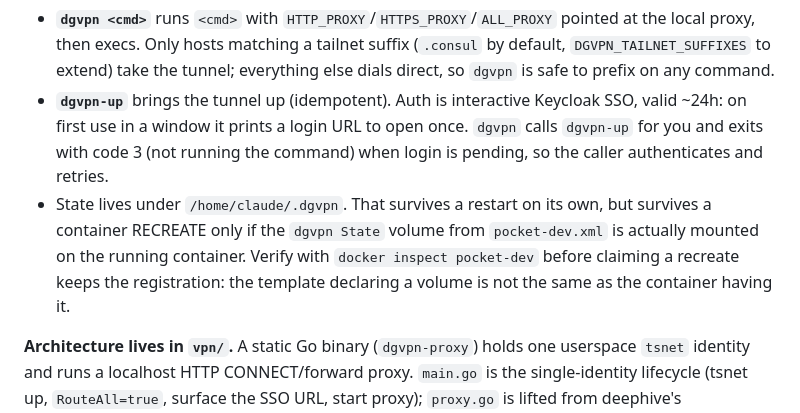
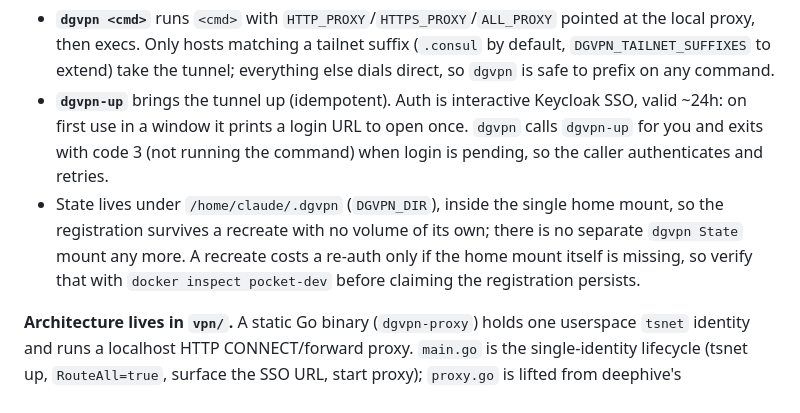
Before and after one commit to Jacob-Lasky/pocket-dev, a Markdown page: CLAUDE.md, the part around the change. Drawn GitHub-style.

Commit message:
Correct stale dgvpn persistence note in CLAUDE.md
The separate dgvpn State volume was retired by the single home mount.

Co-Authored-By: Claude Opus 5.5 (1M context) <noreply@anthropic.com>
Claude-Session: https://claude.ai/code/session_01Kfd7spEBduApDWPB9KwRTi

```diff
--- a/CLAUDE.md
+++ b/CLAUDE.md
@@ -276,7 +276,7 @@ dgvpn gh repo view ...                                            # public egres
 
 - **`dgvpn <cmd>`** runs `<cmd>` with `HTTP_PROXY`/`HTTPS_PROXY`/`ALL_PROXY` pointed at the local proxy, then execs. Only hosts matching a tailnet suffix (`.consul` by default, `DGVPN_TAILNET_SUFFIXES` to extend) take the tunnel; everything else dials direct, so `dgvpn` is safe to prefix on any command.
 - **`dgvpn-up`** brings the tunnel up (idempotent). Auth is interactive Keycloak SSO, valid ~24h: on first use in a window it prints a login URL to open once. `dgvpn` calls `dgvpn-up` for you and exits with code 3 (not running the command) when login is pending, so the caller authenticates and retries.
-- State lives under `/home/claude/.dgvpn`. That survives a restart on its own, but survives a container RECREATE only if the `dgvpn State` volume from `pocket-dev.xml` is actually mounted on the running container. Verify with `docker inspect pocket-dev` before claiming a recreate keeps the registration: the template declaring a volume is not the same as the container having it.
+- State lives under `/home/claude/.dgvpn` (`DGVPN_DIR`), inside the single home mount, so the registration survives a recreate with no volume of its own; there is no separate `dgvpn State` mount any more. A recreate costs a re-auth only if the home mount itself is missing, so verify that with `docker inspect pocket-dev` before claiming the registration persists.
 
 **Architecture lives in `vpn/`.** A static Go binary (`dgvpn-proxy`) holds one userspace `tsnet` identity and runs a localhost HTTP CONNECT/forward proxy. `main.go` is the single-identity lifecycle (tsnet up, `RouteAll=true`, surface the SSO URL, start proxy); `proxy.go` is lifted from deephive's `services/tsnet/proxy.go`. It runs as the unprivileged `claude` user: userspace tsnet needs no TUN device and no `NET_ADMIN`. Go tests: `cd vpn && go test ./...`.
 
```
